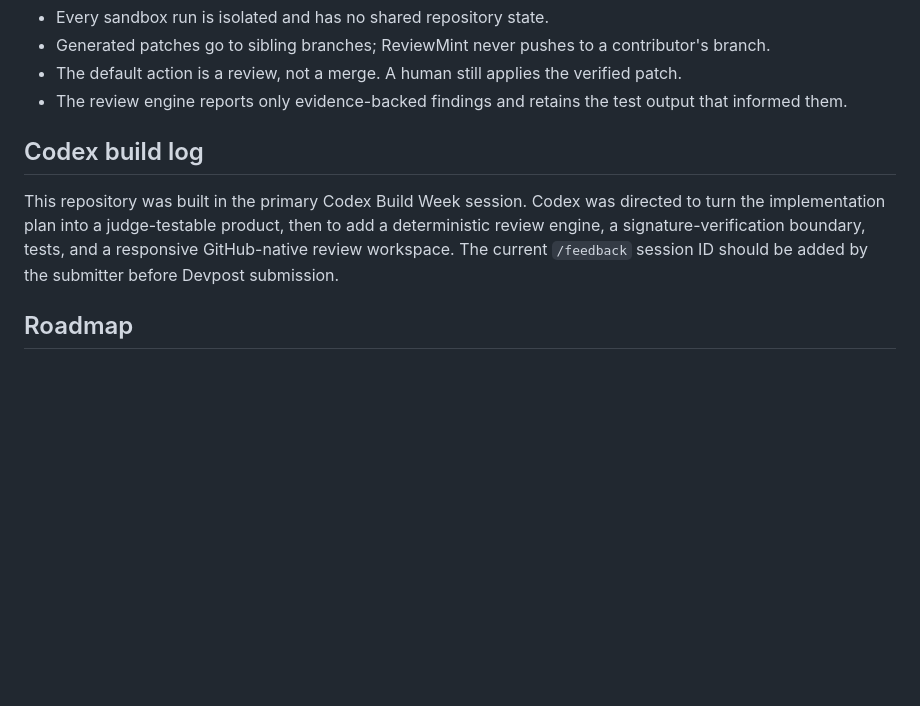
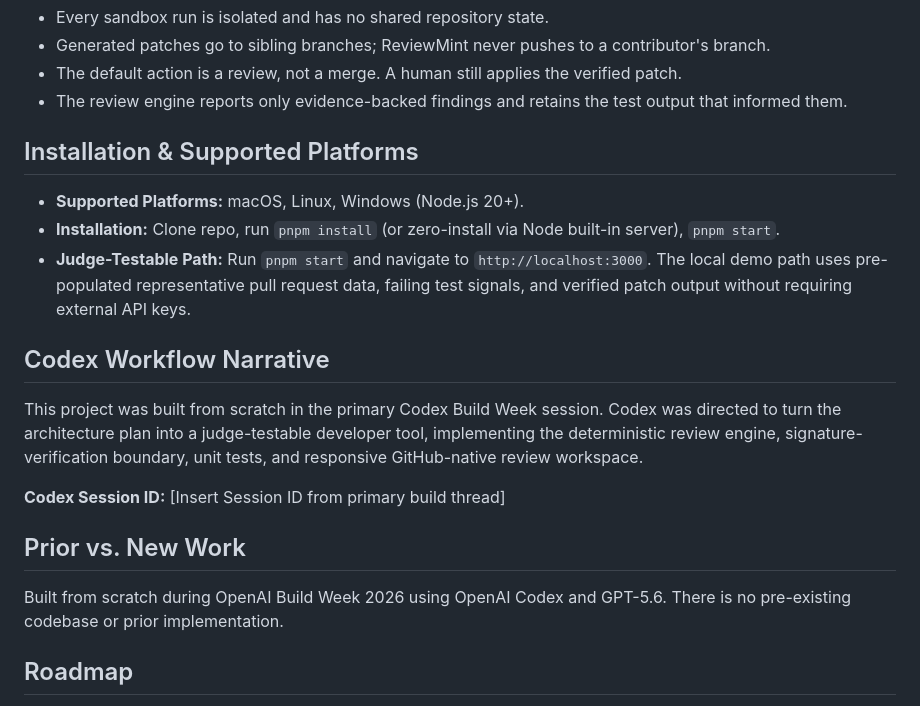
Before and after one commit to nandanpkng/reviewmint, a Markdown page: README.md, the part around the change. GitHub-like rendering; blank space fills up the shorter version.

Commit message:
chore: update repository to match submission guidelines

```diff
--- a/README.md
+++ b/README.md
@@ -56,9 +56,21 @@ The UI exposes this context to make the model's decision-making legible. Configu
 - The default action is a review, not a merge. A human still applies the verified patch.
 - The review engine reports only evidence-backed findings and retains the test output that informed them.
 
-## Codex build log
+## Installation & Supported Platforms
 
-This repository was built in the primary Codex Build Week session. Codex was directed to turn the implementation plan into a judge-testable product, then to add a deterministic review engine, a signature-verification boundary, tests, and a responsive GitHub-native review workspace. The current `/feedback` session ID should be added by the submitter before Devpost submission.
+- **Supported Platforms:** macOS, Linux, Windows (Node.js 20+).
+- **Installation:** Clone repo, run `pnpm install` (or zero-install via Node built-in server), `pnpm start`.
+- **Judge-Testable Path:** Run `pnpm start` and navigate to `http://localhost:3000`. The local demo path uses pre-populated representative pull request data, failing test signals, and verified patch output without requiring external API keys.
+
+## Codex Workflow Narrative
+
+This project was built from scratch in the primary Codex Build Week session. Codex was directed to turn the architecture plan into a judge-testable developer tool, implementing the deterministic review engine, signature-verification boundary, unit tests, and responsive GitHub-native review workspace.
+
+**Codex Session ID:** [Insert Session ID from primary build thread]
+
+## Prior vs. New Work
+
+Built from scratch during OpenAI Build Week 2026 using OpenAI Codex and GPT-5.6. There is no pre-existing codebase or prior implementation.
 
 ## Roadmap
 
```
